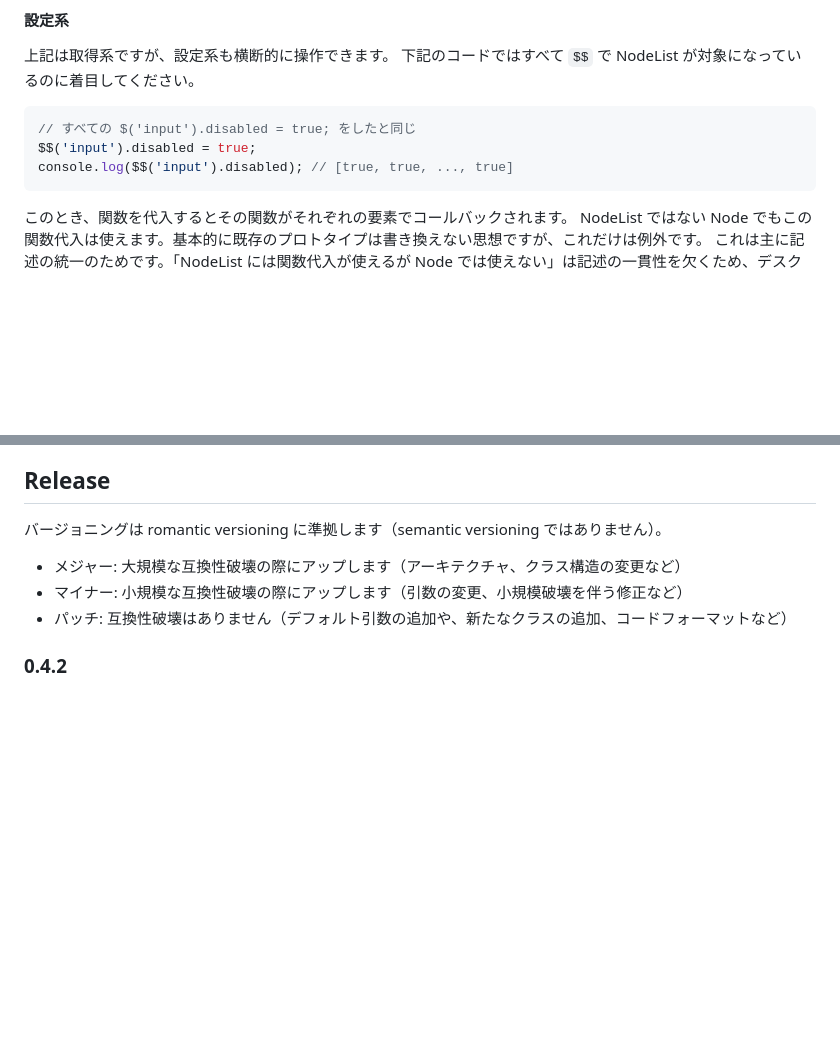
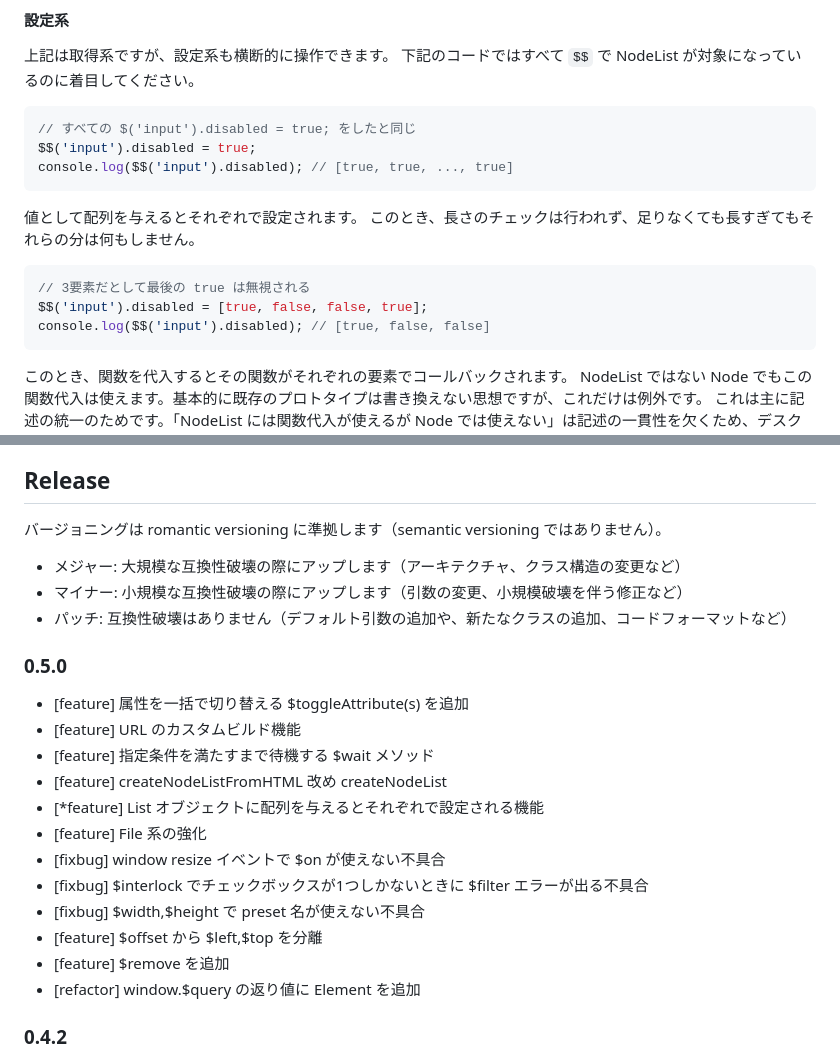
Before and after one commit to arima-ryunosuke/js-kQuery, a Markdown page: README.md, 2 parts joined by grey strips. Drawn GitHub-style; blank space fills up the shorter version.

````diff
--- a/README.md
+++ b/README.md
@@ -158,6 +158,15 @@ for (const dataset of $$('input').dataset) {
 // すべての $('input').disabled = true; をしたと同じ
 $$('input').disabled = true;
 console.log($$('input').disabled); // [true, true, ..., true]
+```
+
+値として配列を与えるとそれぞれで設定されます。
+このとき、長さのチェックは行われず、足りなくても長すぎてもそれらの分は何もしません。
+
+```js
+// 3要素だとして最後の true は無視される
+$$('input').disabled = [true, false, false, true];
+console.log($$('input').disabled); // [true, false, false]
 ```
 
 このとき、関数を代入するとその関数がそれぞれの要素でコールバックされます。
@@ -572,6 +581,21 @@ MIT
 - マイナー: 小規模な互換性破壊の際にアップします（引数の変更、小規模破壊を伴う修正など）
 - パッチ: 互換性破壊はありません（デフォルト引数の追加や、新たなクラスの追加、コードフォーマットなど）
 
+### 0.5.0
+
+- [feature] 属性を一括で切り替える $toggleAttribute(s) を追加
+- [feature] URL のカスタムビルド機能
+- [feature] 指定条件を満たすまで待機する $wait メソッド
+- [feature] createNodeListFromHTML 改め createNodeList
+- [*feature] List オブジェクトに配列を与えるとそれぞれで設定される機能
+- [feature] File 系の強化
+- [fixbug] window resize イベントで $on が使えない不具合
+- [fixbug] $interlock でチェックボックスが1つしかないときに $filter エラーが出る不具合
+- [fixbug] $width,$height で preset 名が使えない不具合
+- [feature] $offset から $left,$top を分離
+- [feature] $remove を追加
+- [refactor] window.$query の返り値に Element を追加
+
 ### 0.4.2
 
 - [feature] 入力値が変化したかを表す $changed を実装
````
